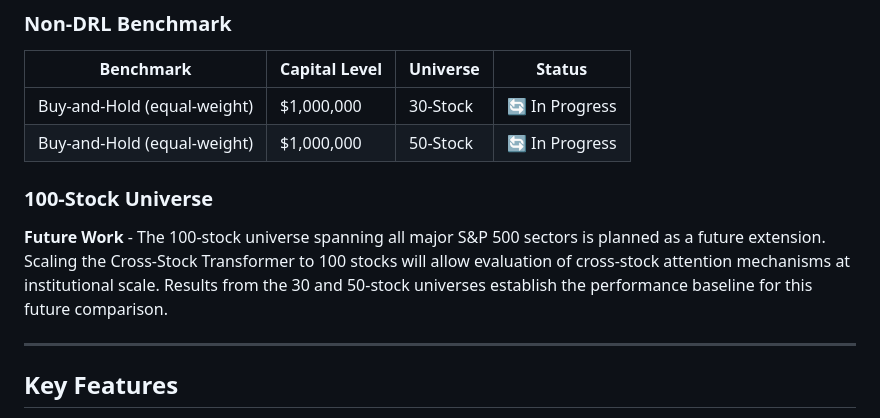
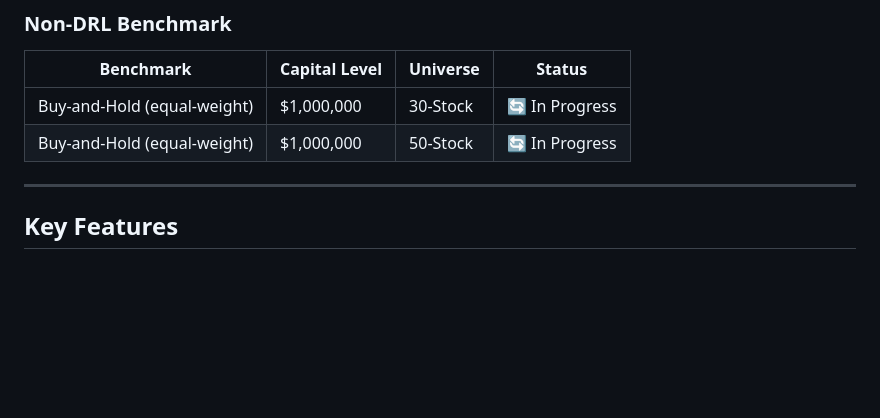
Before and after one commit to tyhobbs/FinRL_Deep_Reinforcement_Learning, a Markdown page: README.md, the part around the change. Drawn GitHub-style; blank space fills up the shorter version.

Commit message:
Remove future work section on 100-stock universe
Removed future work section about the 100-stock universe from the README.

```diff
--- a/README.md
+++ b/README.md
@@ -53,10 +53,6 @@ Detailed metrics for all completed models are available in [Metrics/METRICS.txt]
 |-----------|---------|--------|--------|
 | Buy-and-Hold (equal-weight) | $1,000,000 | 30-Stock | 🔄 In Progress |
 | Buy-and-Hold (equal-weight) | $1,000,000 | 50-Stock | 🔄 In Progress |
-
-### 100-Stock Universe
-
-**Future Work** - The 100-stock universe spanning all major S&P 500 sectors is planned as a future extension. Scaling the Cross-Stock Transformer to 100 stocks will allow evaluation of cross-stock attention mechanisms at institutional scale. Results from the 30 and 50-stock universes establish the performance baseline for this future comparison.
 
 ---
 
```
